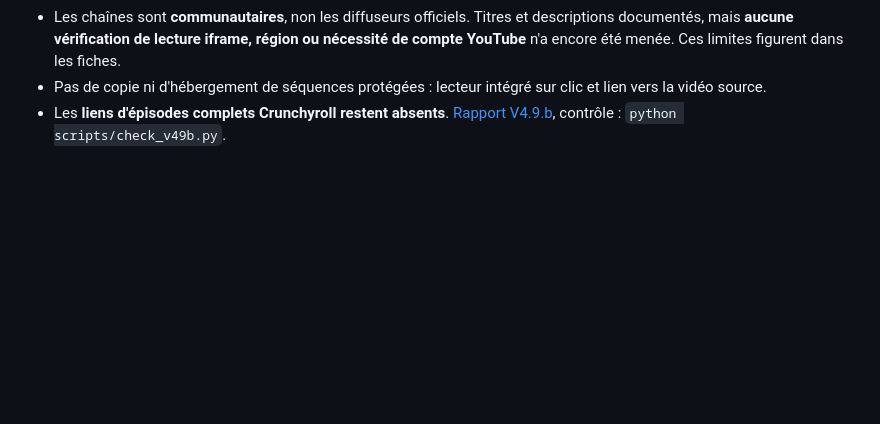
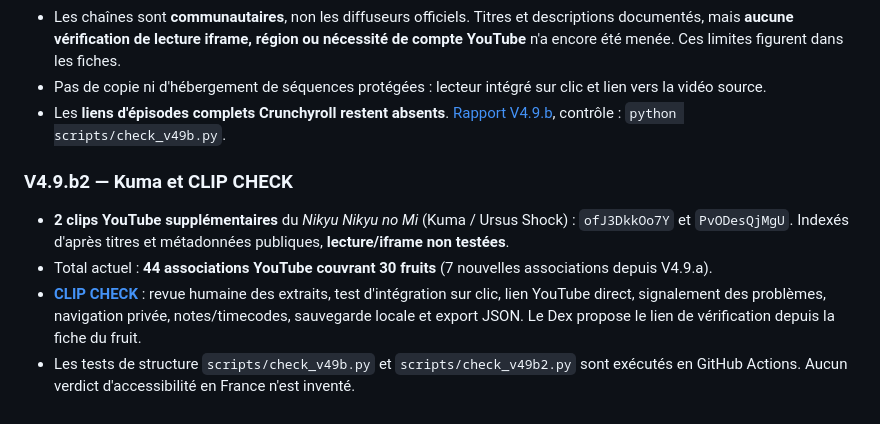
Before and after one commit to shinobione/DemonFruitzDex, a Markdown page: README.md, the part around the change. Rendered like a GitHub page; blank space fills up the shorter version.

Commit message:
V4.9.b2: document Kuma clips and browser-based YouTube review flow

```diff
--- a/README.md
+++ b/README.md
@@ -193,3 +193,10 @@ Rapport détaillé : [reports/media-audit-v48.md](reports/media-audit-v48.md).
 - Les chaînes sont **communautaires**, non les diffuseurs officiels. Titres et descriptions documentés, mais **aucune vérification de lecture iframe, région ou nécessité de compte YouTube** n'a encore été menée. Ces limites figurent dans les fiches.
 - Pas de copie ni d'hébergement de séquences protégées : lecteur intégré sur clic et lien vers la vidéo source.
 - Les **liens d'épisodes complets Crunchyroll restent absents**. [Rapport V4.9.b](reports/clip-review-v49b.md), contrôle : `python scripts/check_v49b.py`.
+
+### V4.9.b2 — Kuma et CLIP CHECK
+
+- **2 clips YouTube supplémentaires** du *Nikyu Nikyu no Mi* (Kuma / Ursus Shock) : `ofJ3DkkOo7Y` et `PvODesQjMgU`. Indexés d'après titres et métadonnées publiques, **lecture/iframe non testées**.
+- Total actuel : **44 associations YouTube couvrant 30 fruits** (7 nouvelles associations depuis V4.9.a).
+- **[CLIP CHECK](clip-check.html)** : revue humaine des extraits, test d'intégration sur clic, lien YouTube direct, signalement des problèmes, navigation privée, notes/timecodes, sauvegarde locale et export JSON. Le Dex propose le lien de vérification depuis la fiche du fruit.
+- Les tests de structure `scripts/check_v49b.py` et `scripts/check_v49b2.py` sont exécutés en GitHub Actions. Aucun verdict d'accessibilité en France n'est inventé.
```
